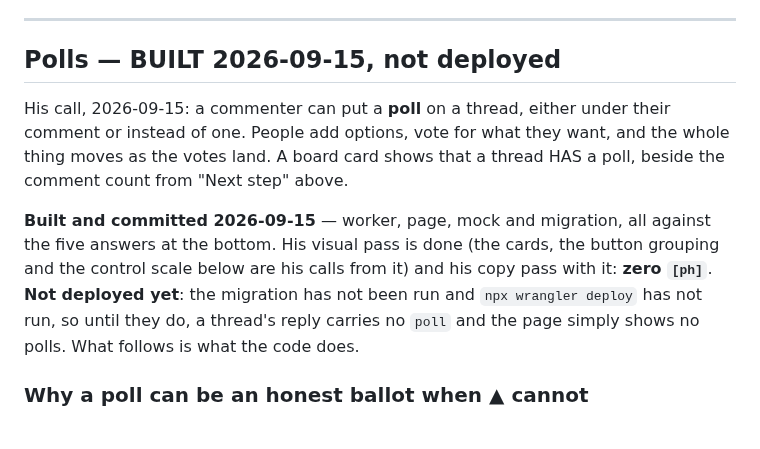
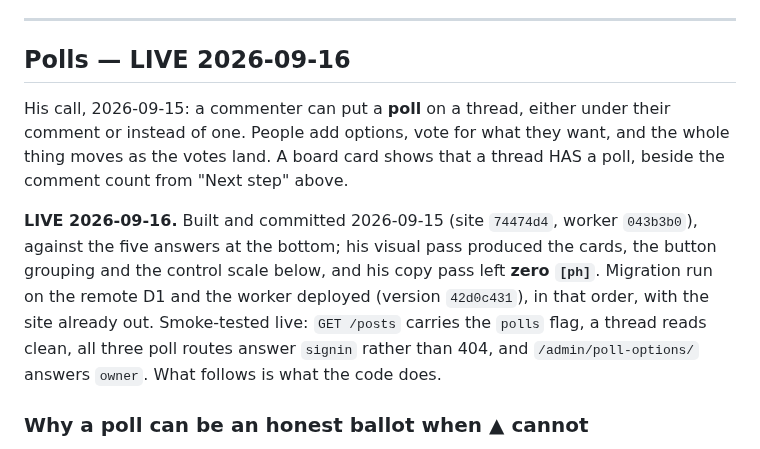
Before and after one commit to deets-137/DeetsSolutions, a Markdown page: docs/support.md, the part around the change. Rendered like a GitHub page.

Commit message:
Docs: polls are live
Migration run on the remote D1 (three tables, four indexes), then the worker
deployed (version 42d0c431), with the site already out from 74474d4 — the
documented order, and the reason for it held: the page had been showing no
polls in the meantime rather than breaking.

Smoke-tested from outside: GET /posts carries the `polls` flag, a thread reads
clean, all three poll routes answer `signin` rather than 404, and
/admin/poll-options/ answers `owner`. A real signed-in vote is still untested
— like comments, it can only be tried live.

Co-Authored-By: Claude Opus 5 <noreply@anthropic.com>

```diff
--- a/docs/support.md
+++ b/docs/support.md
@@ -556,20 +556,21 @@ Two smaller ones behind it, both his call:
 
 ---
 
-## Polls — BUILT 2026-09-15, not deployed
+## Polls — LIVE 2026-09-16
 
 His call, 2026-09-15: a commenter can put a **poll** on a thread, either under
 their comment or instead of one. People add options, vote for what they want,
 and the whole thing moves as the votes land. A board card shows
 that a thread HAS a poll, beside the comment count from "Next step" above.
 
-**Built and committed 2026-09-15** — worker, page, mock and migration, all
-against the five answers at the bottom. His visual pass is done (the cards, the
-button grouping and the control scale below are his calls from it) and his copy
-pass with it: **zero `[ph]`**. **Not deployed yet**: the migration has not been
-run and `npx wrangler deploy` has not run, so until they do, a thread's reply
-carries no `poll` and the page simply shows no polls. What follows is what the
-code does.
+**LIVE 2026-09-16.** Built and committed 2026-09-15 (site `74474d4`, worker
+`043b3b0`), against the five answers at the bottom; his visual pass produced the
+cards, the button grouping and the control scale below, and his copy pass left
+**zero `[ph]`**. Migration run on the remote D1 and the worker deployed
+(version `42d0c431`), in that order, with the site already out. Smoke-tested
+live: `GET /posts` carries the `polls` flag, a thread reads clean, all three
+poll routes answer `signin` rather than 404, and `/admin/poll-options/` answers
+`owner`. What follows is what the code does.
 
 ### Why a poll can be an honest ballot when ▲ cannot
 
```
Also changed, not shown: docs/HANDOFF.md (+5 -5 lines).
